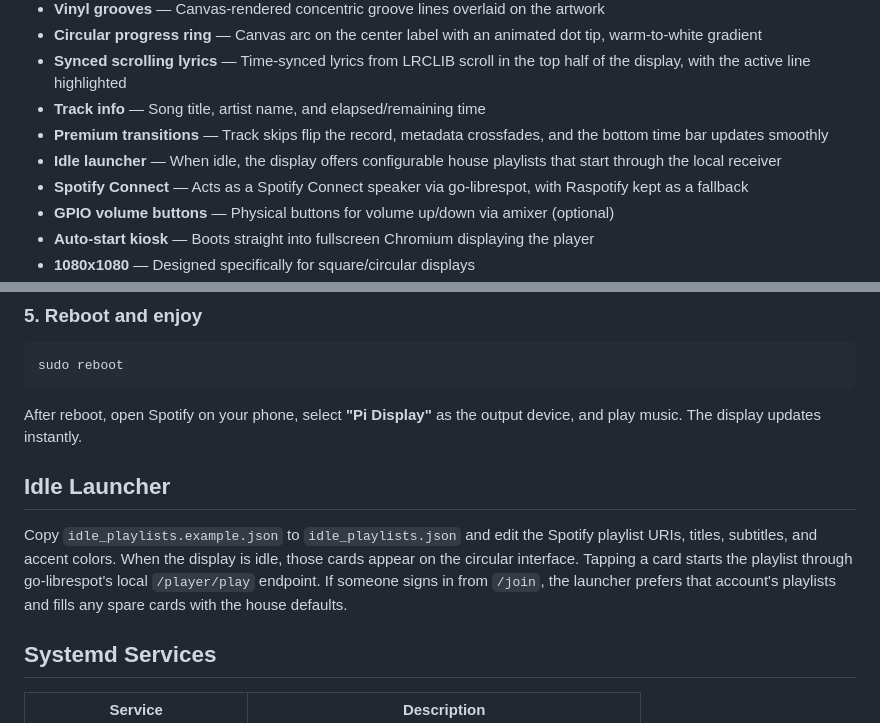
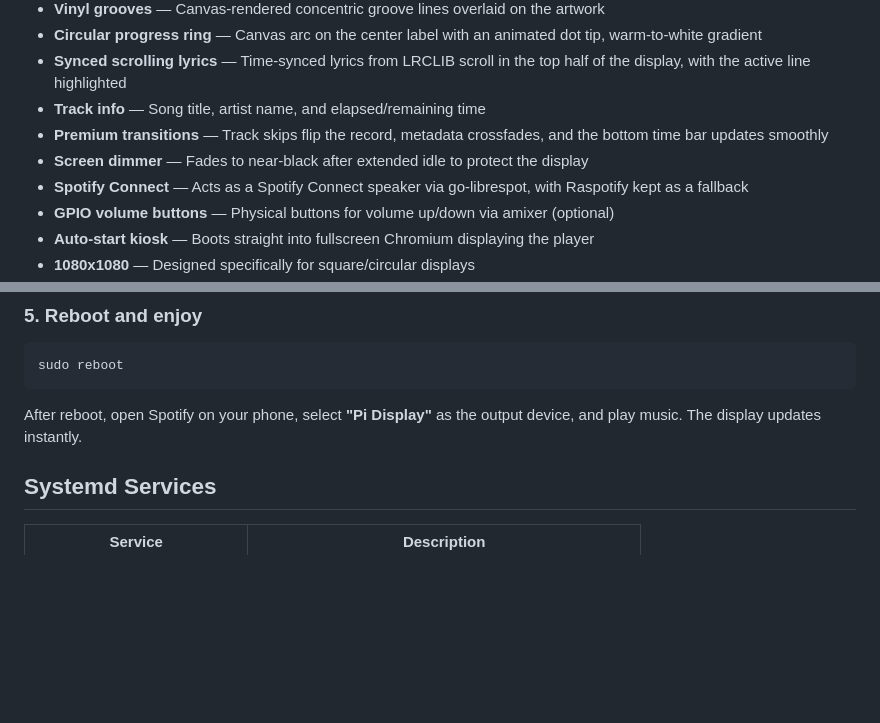
Before and after one commit to nonlineartom/spotify-circular-display, a Markdown page: README.md, 2 parts joined by grey strips. Rendered like a GitHub page; blank space fills up the shorter version.

Commit message:
Drop idle launcher docs after dashboard removal
Co-Authored-By: Claude Opus 4.7 (1M context) <noreply@anthropic.com>

```diff
--- a/README.md
+++ b/README.md
@@ -19,7 +19,7 @@ A vinyl-inspired Spotify player for circular screens, built for the Raspberry Pi
 - **Synced scrolling lyrics** — Time-synced lyrics from LRCLIB scroll in the top half of the display, with the active line highlighted
 - **Track info** — Song title, artist name, and elapsed/remaining time
 - **Premium transitions** — Track skips flip the record, metadata crossfades, and the bottom time bar updates smoothly
-- **Idle launcher** — When idle, the display offers configurable house playlists that start through the local receiver
+- **Screen dimmer** — Fades to near-black after extended idle to protect the display
 - **Spotify Connect** — Acts as a Spotify Connect speaker via go-librespot, with Raspotify kept as a fallback
 - **GPIO volume buttons** — Physical buttons for volume up/down via amixer (optional)
 - **Auto-start kiosk** — Boots straight into fullscreen Chromium displaying the player
@@ -166,10 +166,6 @@ sudo reboot
 
 After reboot, open Spotify on your phone, select **"Pi Display"** as the output device, and play music. The display updates instantly.
 
-## Idle Launcher
-
-Copy `idle_playlists.example.json` to `idle_playlists.json` and edit the Spotify playlist URIs, titles, subtitles, and accent colors. When the display is idle, those cards appear on the circular interface. Tapping a card starts the playlist through go-librespot's local `/player/play` endpoint. If someone signs in from `/join`, the launcher prefers that account's playlists and fills any spare cards with the house defaults.
-
 ## Systemd Services
 
 | Service | Description |
```
